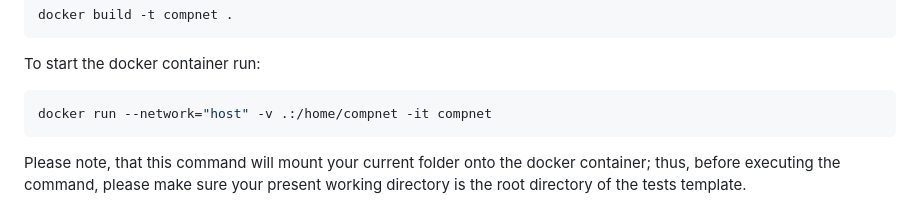
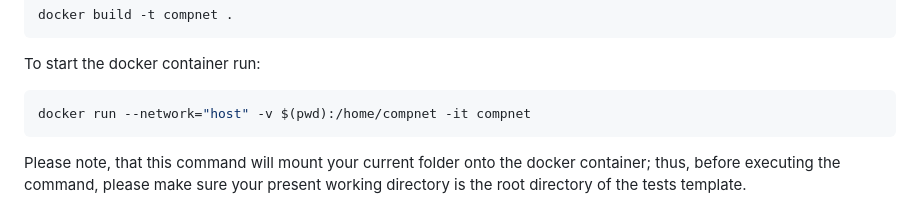
Before and after one commit to atlarge-research/cn-lab-student, a Markdown page: README.md, the part around the change. GitHub-like rendering.

Commit message:
Update README.md with pwd

````diff
--- a/README.md
+++ b/README.md
@@ -36,7 +36,7 @@ docker build -t compnet .
 To start the docker container run:
 
 ```bash
-docker run --network="host" -v .:/home/compnet -it compnet
+docker run --network="host" -v $(pwd):/home/compnet -it compnet
 ```
 
 Please note, that this command will mount your current folder onto the docker container; thus, before executing the command, please make sure your present working directory is the root directory of the tests template.
````
